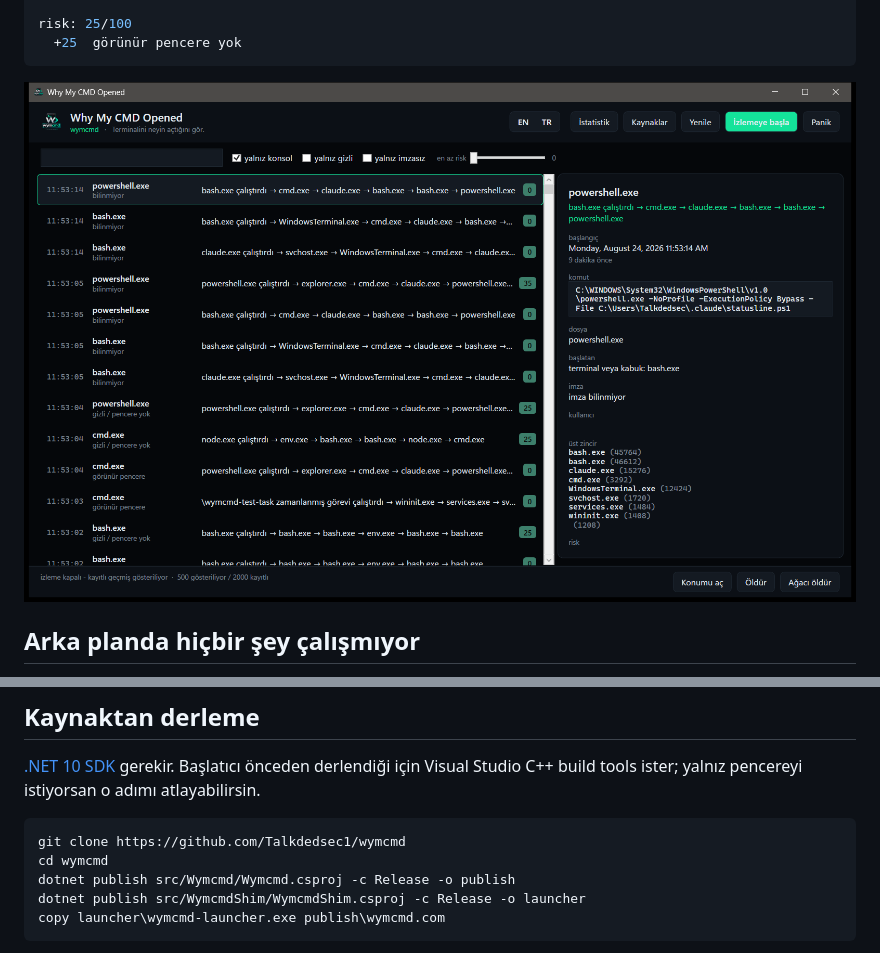
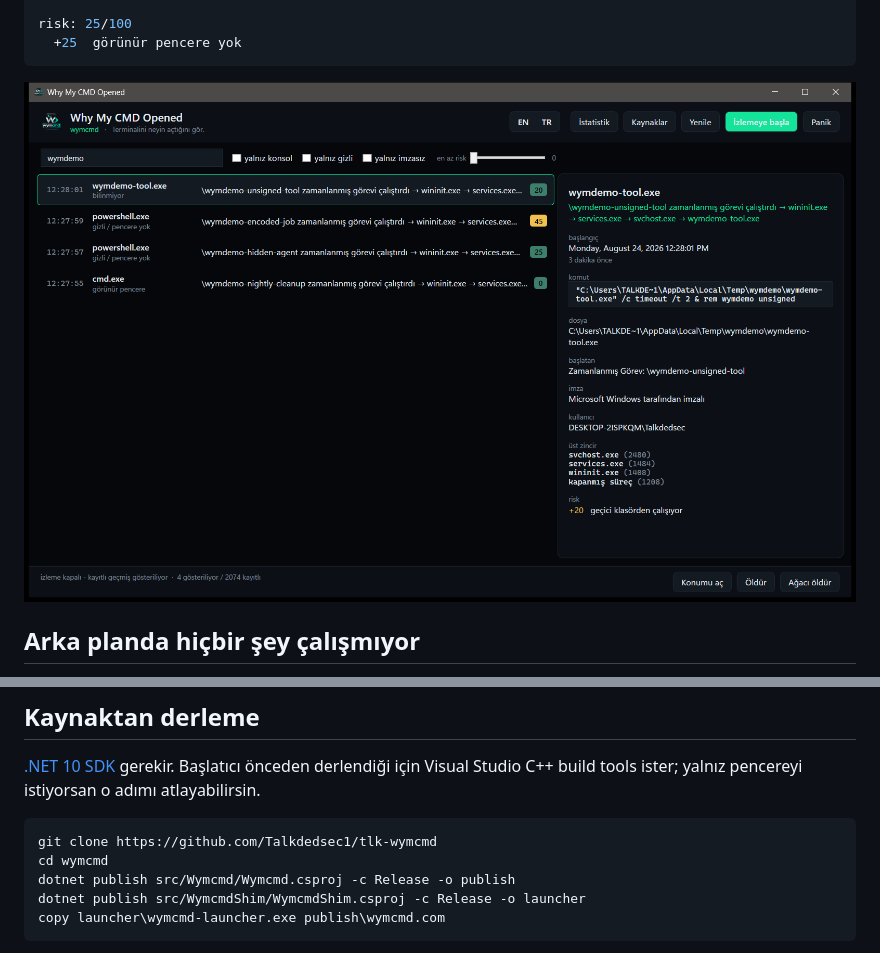
Before and after one commit to Talkdedsec/tlk-wymcmd, a Markdown page: README.tr.md, 2 parts joined by grey strips. GitHub-like rendering; pictures changed too: docs/img/gui-tr.png.

````diff
--- a/README.tr.md
+++ b/README.tr.md
@@ -196,7 +196,7 @@ Zip'in içinde birbirine ait iki dosya var:
 Visual Studio C++ build tools ister; yalnız pencereyi istiyorsan o adımı atlayabilirsin.
 
 ```console
-git clone https://github.com/Talkdedsec1/wymcmd
+git clone https://github.com/Talkdedsec1/tlk-wymcmd
 cd wymcmd
 dotnet publish src/Wymcmd/Wymcmd.csproj -c Release -o publish
 dotnet publish src/WymcmdShim/WymcmdShim.csproj -c Release -o launcher
````
Also changed, not shown: other parts of README.tr.md (+1 -1 lines), README.md (+2 -2 lines), docs/img/gui-en.png, 3 other files.
